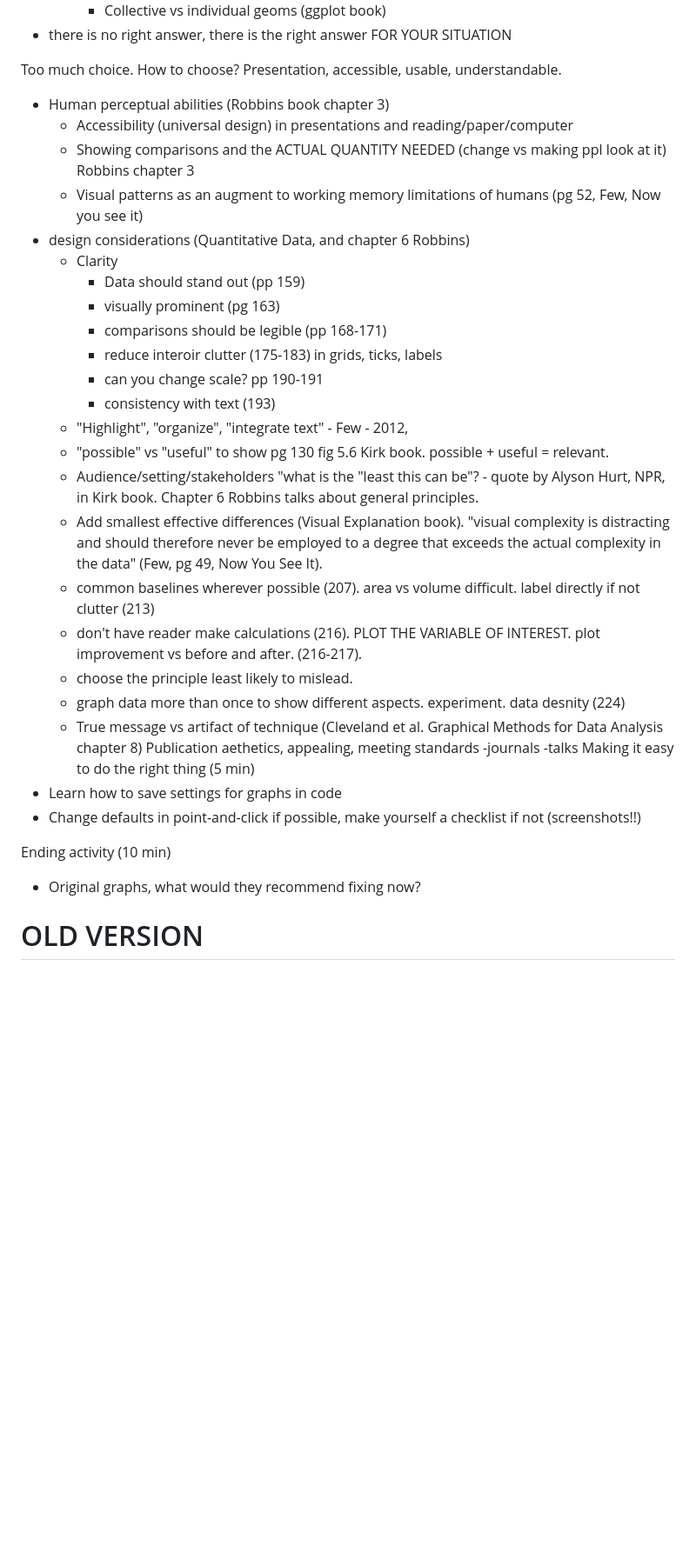
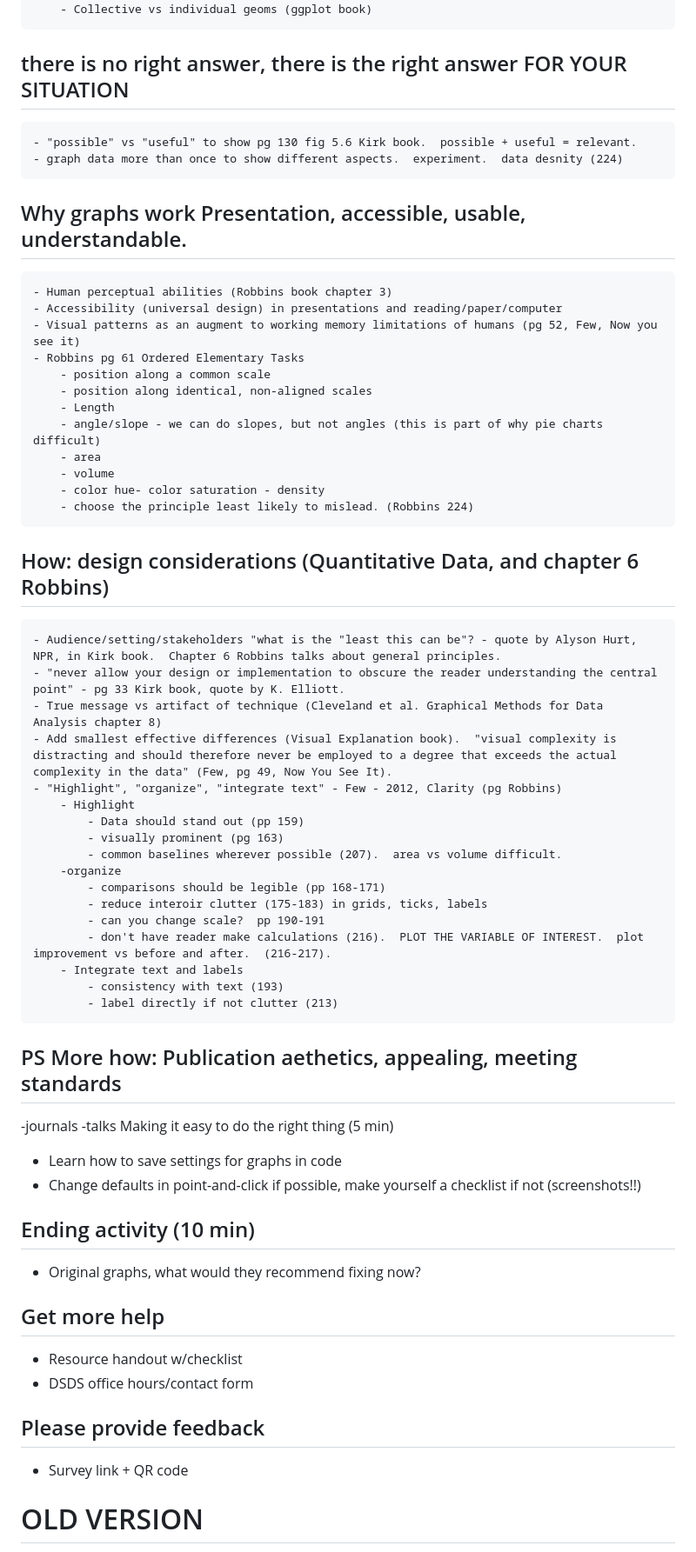
Before and after one commit to baeolophus/2025_data_viz_research, a Markdown page: README.md, the part around the change printed below. Shown: that part at 87% size. Rendered like a GitHub page; blank space fills up the shorter version.

```diff
--- a/README.md
+++ b/README.md
@@ -68,32 +72,47 @@ Ensure all variables in your goal/question are in/answered by your graph
 	- Library thought: what's the common way to present this in your field?  Searching in captions in some databases.
 	- statistics thought - what numbers are you talking about?  raw vs collective/summaries
 		- Collective vs individual geoms (ggplot book)
-- there is no right answer, there is the right answer FOR YOUR SITUATION
+## there is no right answer, there is the right answer FOR YOUR SITUATION
+	- "possible" vs "useful" to show pg 130 fig 5.6 Kirk book.  possible + useful = relevant.
+	- graph data more than once to show different aspects.  experiment.  data desnity (224)
+
+## Why graphs work Presentation, accessible, usable, understandable.
+	- Human perceptual abilities (Robbins book chapter 3)
+	- Accessibility (universal design) in presentations and reading/paper/computer
+	- Visual patterns as an augment to working memory limitations of humans (pg 52, Few, Now you see it)
+	- Robbins pg 61 Ordered Elementary Tasks
+		- position along a common scale
+		- position along identical, non-aligned scales
+		- Length
+		- angle/slope - we can do slopes, but not angles (this is part of why pie charts difficult)
+		- area
+		- volume
+		- color hue- color saturation - density
+		- choose the principle least likely to mislead. (Robbins 224)
+## How: design considerations (Quantitative Data, and chapter 6 Robbins)
+	- Audience/setting/stakeholders "what is the "least this can be"? - quote by Alyson Hurt, NPR, in Kirk book.  Chapter 6 Robbins talks about general principles.
+	- "never allow your design or implementation to obscure the reader understanding the central point" - pg 33 Kirk book, quote by K. Elliott.
+	- True message vs artifact of technique (Cleveland et al. Graphical Methods for Data Analysis chapter 8)
+	- Add smallest effective differences (Visual Explanation book).  "visual complexity is distracting and should therefore never be employed to a degree that exceeds the actual complexity in the data" (Few, pg 49, Now You See It).
+	- "Highlight", "organize", "integrate text" - Few - 2012, Clarity (pg Robbins)
+		- Highlight
+			- Data should stand out (pp 159)
+			- visually prominent (pg 163)
+			- common baselines wherever possible (207).  area vs volume difficult.
+		-organize
+			- comparisons should be legible (pp 168-171)
+			- reduce interoir clutter (175-183) in grids, ticks, labels
+			- can you change scale?  pp 190-191
+			- don't have reader make calculations (216).  PLOT THE VARIABLE OF INTEREST.  plot improvement vs before and after.  (216-217).
+		- Integrate text and labels
+			- consistency with text (193)
+			- label directly if not clutter (213)
 
 
-Too much choice.  How to choose?  Presentation, accessible, usable, understandable.
-- Human perceptual abilities (Robbins book chapter 3)
-	- Accessibility (universal design) in presentations and reading/paper/computer
-	- Showing comparisons and the ACTUAL QUANTITY NEEDED (change vs making ppl look at it) Robbins chapter 3
-	- Visual patterns as an augment to working memory limitations of humans (pg 52, Few, Now you see it)
-- design considerations (Quantitative Data, and chapter 6 Robbins)
-	- Clarity
-		- Data should stand out (pp 159)
-		- visually prominent (pg 163)
-		- comparisons should be legible (pp 168-171)
-		- reduce interoir clutter (175-183) in grids, ticks, labels
-		- can you change scale?  pp 190-191
-		- consistency with text (193)
-	- "Highlight", "organize", "integrate text" - Few - 2012,
-	- "possible" vs "useful" to show pg 130 fig 5.6 Kirk book.  possible + useful = relevant.
-	- Audience/setting/stakeholders "what is the "least this can be"? - quote by Alyson Hurt, NPR, in Kirk book.  Chapter 6 Robbins talks about general principles.
-	- Add smallest effective differences (Visual Explanation book).  "visual complexity is distracting and should therefore never be employed to a degree that exceeds the actual complexity in the data" (Few, pg 49, Now You See It).
-	- common baselines wherever possible (207).  area vs volume difficult.  label directly if not clutter (213)
-	- don't have reader make calculations (216).  PLOT THE VARIABLE OF INTEREST.  plot improvement vs before and after.  (216-217).
-	- choose the principle least likely to mislead.
-	- graph data more than once to show different aspects.  experiment.  data desnity (224)
-	- True message vs artifact of technique (Cleveland et al. Graphical Methods for Data Analysis chapter 8)
-Publication aethetics, appealing, meeting standards
+
+
+
+## PS More how: Publication aethetics, appealing, meeting standards
 -journals
 -talks
 Making it easy to do the right thing (5 min)
@@ -101,11 +120,21 @@ Making it easy to do the right thing (5 min)
 - Change defaults in point-and-click if possible, make yourself a checklist if not (screenshots!!)
 
 
+## Ending activity (10 min)
+- Original graphs, what would they recommend fixing now?
+
+
+## Get more help
+- Resource handout w/checklist
+- DSDS office hours/contact form
+
+## Please provide feedback
+- Survey link + QR code
 
 
 
-Ending activity (10 min)
-- Original graphs, what would they recommend fixing now?
+
+
 
 
 # OLD VERSION
```
Also changed, not shown: other parts of README.md (+20 -16 lines).
